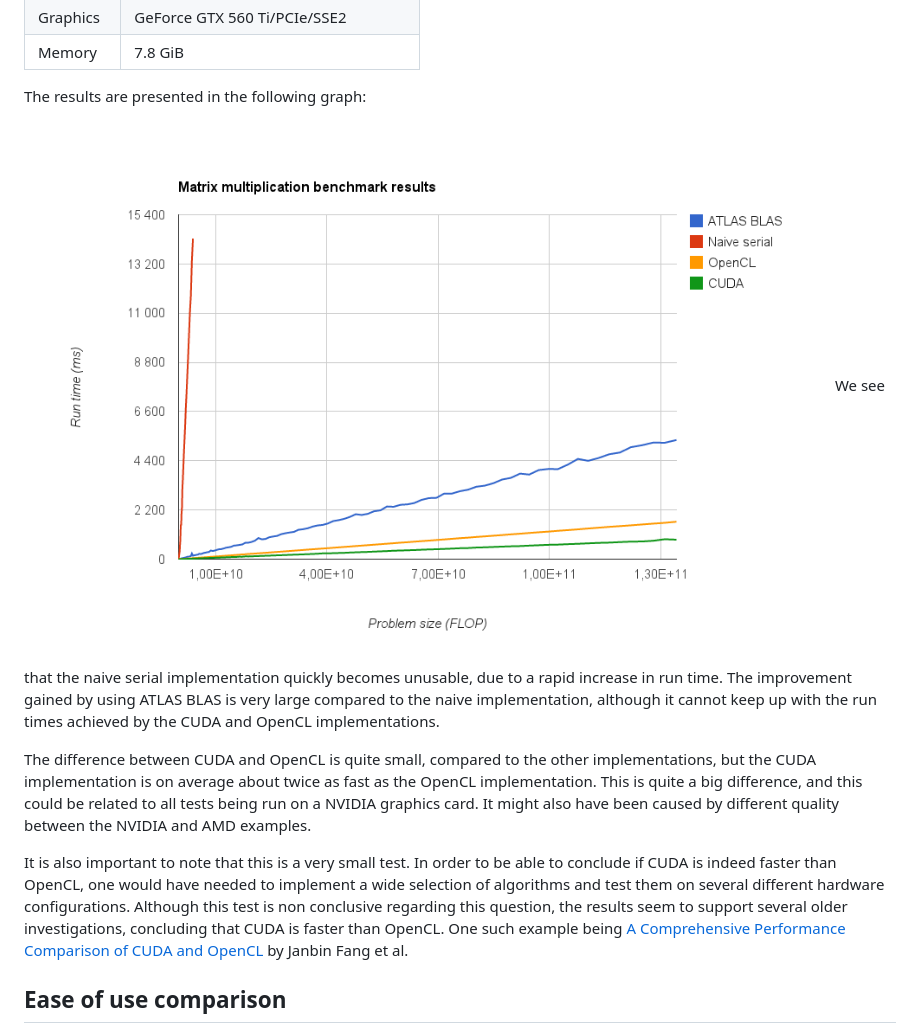
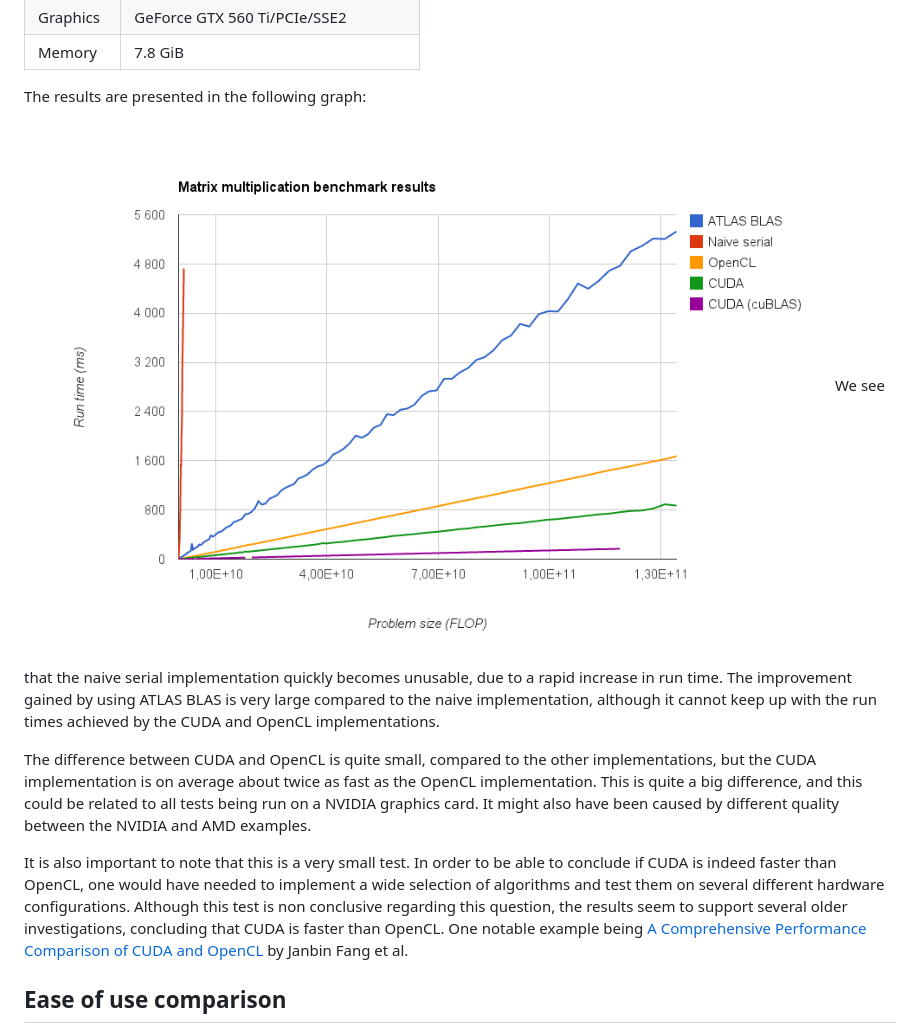
Before and after one commit to hgranlund/tsi-gpgpu, a Markdown page: resources/comparison-of-cuda-and-opencl.md, the part around the change. GitHub-like rendering; pictures changed too: resources/matrix-multiplication-benchmark-results.png.

Commit message:
Update on comparison document.

```diff
--- a/resources/comparison-of-cuda-and-opencl.md
+++ b/resources/comparison-of-cuda-and-opencl.md
@@ -29,7 +29,7 @@ We see that the naive serial implementation quickly becomes unusable, due to a r
 
 The difference between CUDA and OpenCL is quite small, compared to the other implementations, but the CUDA implementation is on average about twice as fast as the OpenCL implementation. This is quite a big difference, and this could be related to all tests being run on a NVIDIA graphics card. It might also have been caused by different quality between the NVIDIA and AMD examples.
 
-It is also important to note that this is a very small test. In order to be able to conclude if CUDA is indeed faster than OpenCL, one would have needed to implement a wide selection of algorithms and test them on several different hardware configurations. Although this test is non conclusive regarding this question, the results seem to support several older investigations, concluding that CUDA is faster than OpenCL. One such example being [A Comprehensive Performance Comparison of
+It is also important to note that this is a very small test. In order to be able to conclude if CUDA is indeed faster than OpenCL, one would have needed to implement a wide selection of algorithms and test them on several different hardware configurations. Although this test is non conclusive regarding this question, the results seem to support several older investigations, concluding that CUDA is faster than OpenCL. One notable example being [A Comprehensive Performance Comparison of
 CUDA and OpenCL](https://www.google.com/url?sa=t&rct=j&q=&esrc=s&source=web&cd=1&cad=rja&ved=0CC4QFjAA&url=http%3A%2F%2Fwww.researchgate.net%2Fpublication%2F224262957_A_Comprehensive_Performance_Comparison_of_CUDA_and_OpenCL%2Ffile%2F9c96051c2bd67d9896.pdf&ei=a17WUp3IAe2MyQPYtYHYCA&usg=AFQjCNFH4LaF52l3MCQh4a2M7l-EA0zvdA&sig2=oBxdSx4bOewMRbnzqrlARQ) by Janbin Fang et al.
 
 
```
